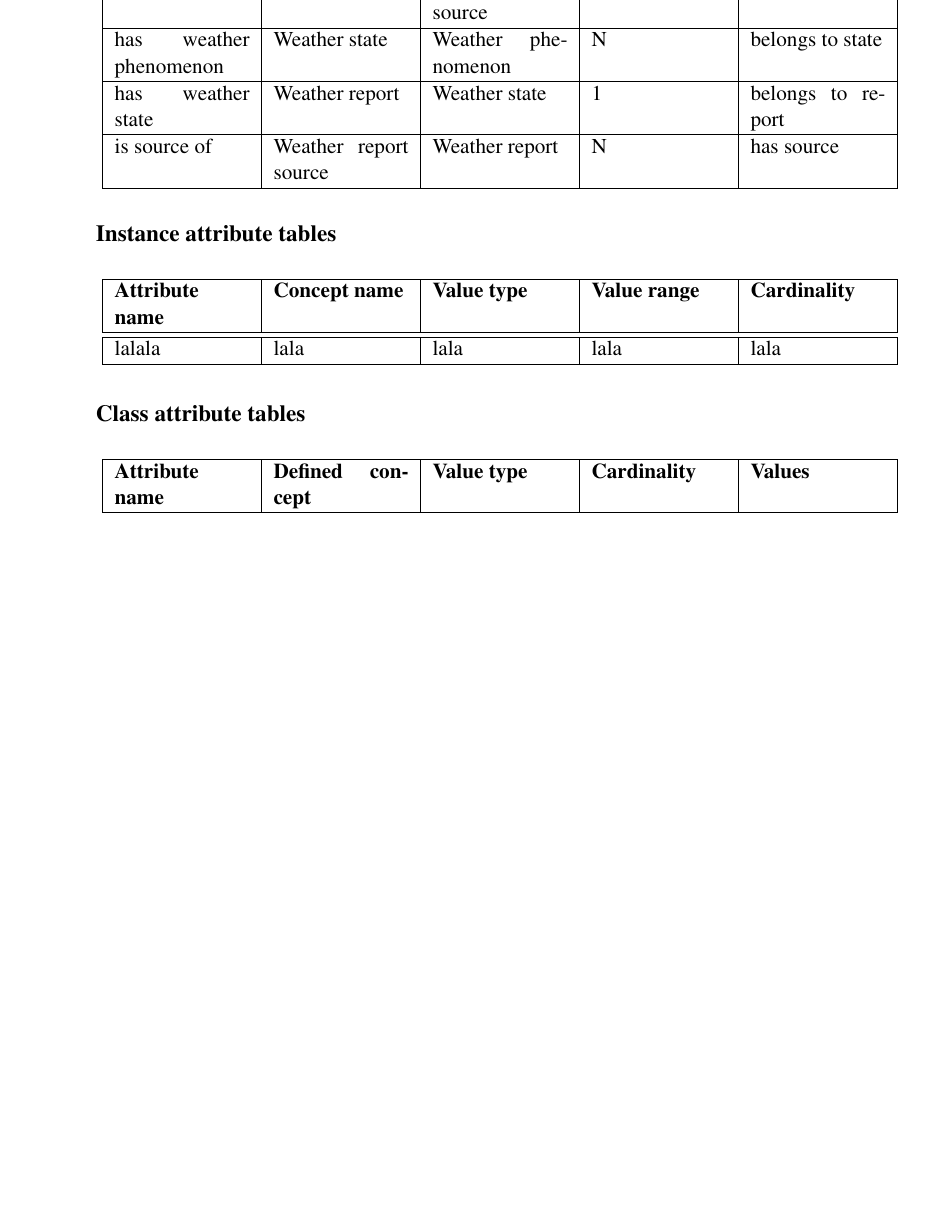
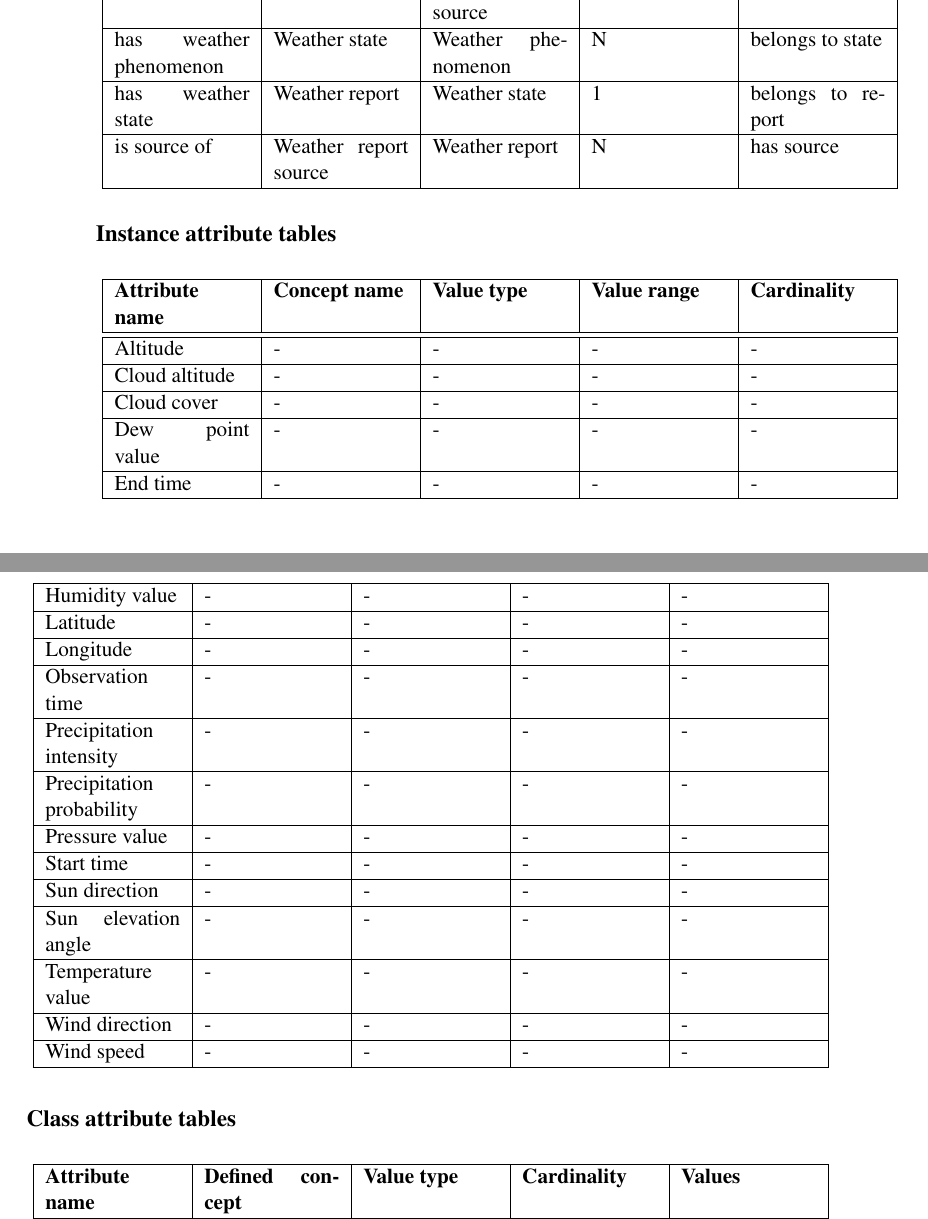
Before and after one commit to paulchen/master-thesis, a LaTeX thesis (diplomarbeit/thesis.tex, which reads diplomarbeit/chapters/thinkhomeweather_ontology.tex): part of page 32 of 43 before the commit and two parts of pages 32 and 33 of 43 after it, the two joined at a grey line, cut so that both start at the same text, the shorter picture padded with empty space. Compiled offline with pdfLaTeX.

Commit message:
update
git-svn-id: https://svn.rueckgr.at/private/diplomarbeit@1981 95840bc9-f7e0-4b9f-abbd-54bb5795df2f

```diff
--- a/diplomarbeit/chapters/thinkhomeweather_ontology.tex
+++ b/diplomarbeit/chapters/thinkhomeweather_ontology.tex
@@ -643,13 +643,49 @@ The binary relation table specifies all relations from section \ref{sec:binary_r
 
 \subsection{Instance attribute tables}
 
+% TODO add these attributes to the Glossary of Terms
+
 % TODO description of what is going on here
 % TODO
 \begin{longtable}{|p{0.167\textwidth}|p{0.167\textwidth}|p{0.167\textwidth}|p{0.167\textwidth}|p{0.167\textwidth}|}
   \hline
   \textbf{Attribute name} & \textbf{Concept name} & \textbf{Value type} & \textbf{Value range} & \textbf{Cardinality} \\
   \hline\hline
-  lalala & lala & lala & lala & lala \\
+  Altitude & - & - & - & - \\
+  \hline
+  Cloud altitude & - & - & - & - \\
+  \hline
+  Cloud cover & - & - & - & - \\
+  \hline
+  Dew point value & - & - & - & - \\
+  \hline
+  End time & - & - & - & - \\
+  \hline
+  Humidity value & - & - & - & - \\
+  \hline
+  Latitude & - & - & - & - \\
+  \hline
+  Longitude & - & - & - & - \\
+  \hline
+  Observation time & - & - & - & - \\
+  \hline
+  Precipitation intensity & - & - & - & - \\
+  \hline
+  Precipitation probability & - & - & - & - \\
+  \hline
+  Pressure value & - & - & - & - \\
+  \hline
+  Start time & - & - & - & - \\
+  \hline
+  Sun direction & - & - & - & - \\
+  \hline
+  Sun elevation angle & - & - & - & - \\
+  \hline
+  Temperature value & - & - & - & - \\
+  \hline
+  Wind direction & - & - & - & - \\
+  \hline
+  Wind speed & - & - & - & - \\
   \hline
 \end{longtable}
 
```
Also changed, not shown: diplomarbeit/chapters/thinkhomeweather_ontology.tex (2 more changed lines).
